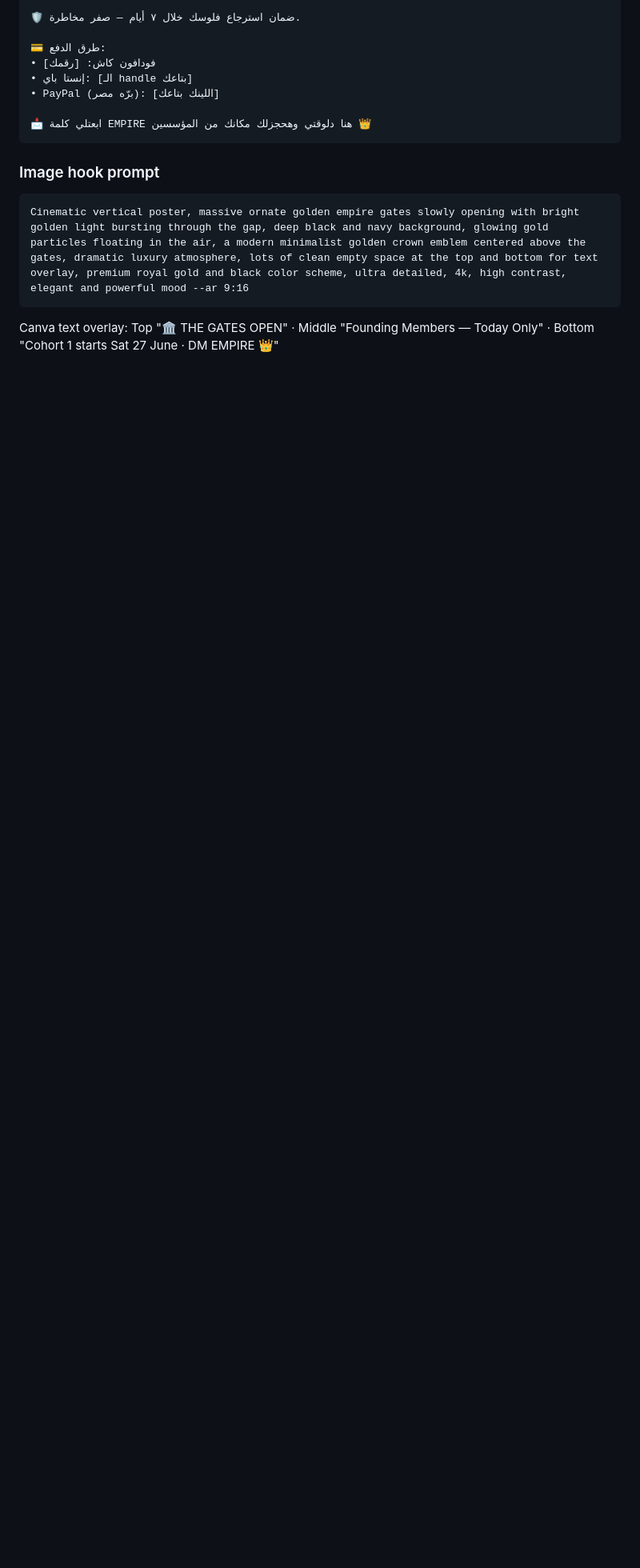
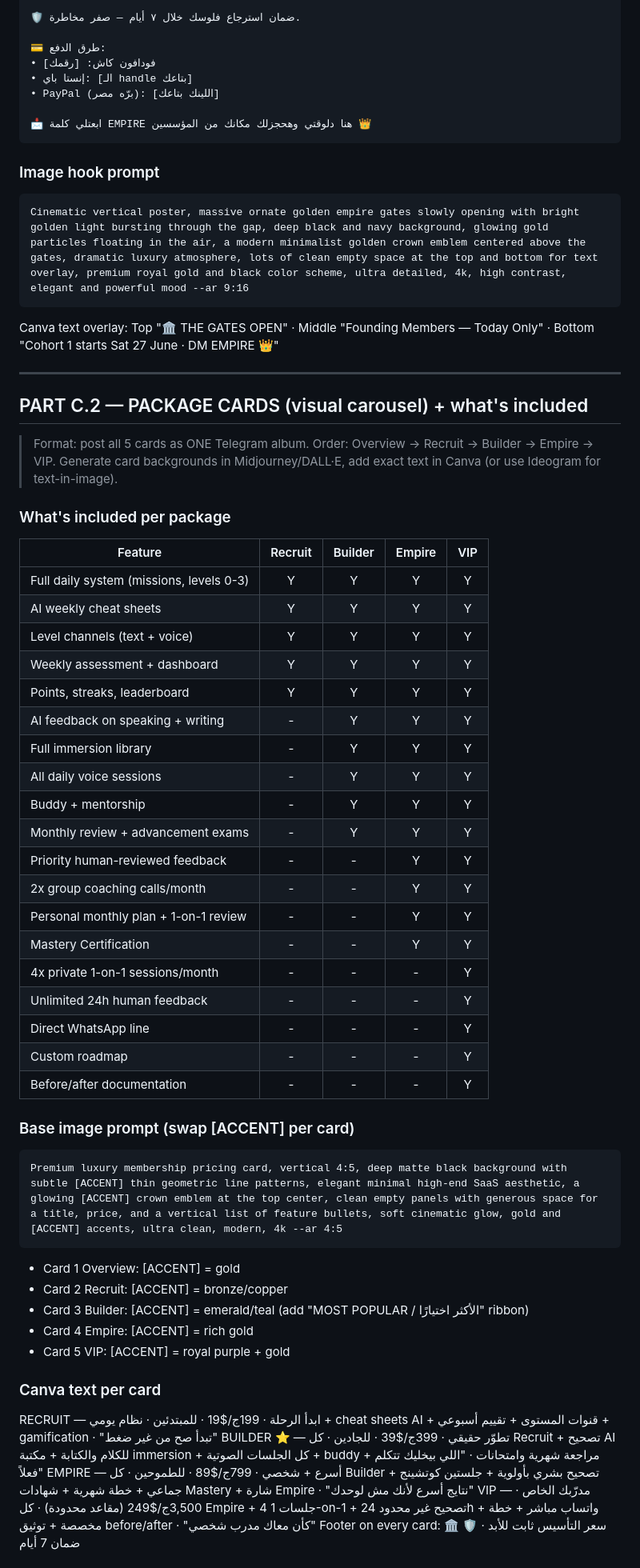
Before and after one commit to empireenglishcommunity-glitch/Claude, a Markdown page: EEC-Launch-Night-Playbook.md, the part around one of its changes. Shown at 80% size. GitHub-like rendering; blank space fills up the shorter version.

Commit message:
Add Part C.2: package cards (features + image prompts + album caption)

````diff
--- a/EEC-Launch-Night-Playbook.md
+++ b/EEC-Launch-Night-Playbook.md
@@ -586,3 +586,52 @@ Empire English مش كورس... ده نظام كامل بيخليك تتكلم
 Cinematic vertical poster, massive ornate golden empire gates slowly opening with bright golden light bursting through the gap, deep black and navy background, glowing gold particles floating in the air, a modern minimalist golden crown emblem centered above the gates, dramatic luxury atmosphere, lots of clean empty space at the top and bottom for text overlay, premium royal gold and black color scheme, ultra detailed, 4k, high contrast, elegant and powerful mood --ar 9:16
 ```
 Canva text overlay: Top "🏛️ THE GATES OPEN" · Middle "Founding Members — Today Only" · Bottom "Cohort 1 starts Sat 27 June · DM EMPIRE 👑"
+
+
+
+---
+
+## PART C.2 — PACKAGE CARDS (visual carousel) + what's included
+
+> Format: post all 5 cards as ONE Telegram album. Order: Overview → Recruit → Builder → Empire → VIP. Generate card backgrounds in Midjourney/DALL·E, add exact text in Canva (or use Ideogram for text-in-image).
+
+### What's included per package
+| Feature | Recruit | Builder | Empire | VIP |
+|---|:--:|:--:|:--:|:--:|
+| Full daily system (missions, levels 0-3) | Y | Y | Y | Y |
+| AI weekly cheat sheets | Y | Y | Y | Y |
+| Level channels (text + voice) | Y | Y | Y | Y |
+| Weekly assessment + dashboard | Y | Y | Y | Y |
+| Points, streaks, leaderboard | Y | Y | Y | Y |
+| AI feedback on speaking + writing | - | Y | Y | Y |
+| Full immersion library | - | Y | Y | Y |
+| All daily voice sessions | - | Y | Y | Y |
+| Buddy + mentorship | - | Y | Y | Y |
+| Monthly review + advancement exams | - | Y | Y | Y |
+| Priority human-reviewed feedback | - | - | Y | Y |
+| 2x group coaching calls/month | - | - | Y | Y |
+| Personal monthly plan + 1-on-1 review | - | - | Y | Y |
+| Mastery Certification | - | - | Y | Y |
+| 4x private 1-on-1 sessions/month | - | - | - | Y |
+| Unlimited 24h human feedback | - | - | - | Y |
+| Direct WhatsApp line | - | - | - | Y |
+| Custom roadmap | - | - | - | Y |
+| Before/after documentation | - | - | - | Y |
+
+### Base image prompt (swap [ACCENT] per card)
+```
+Premium luxury membership pricing card, vertical 4:5, deep matte black background with subtle [ACCENT] thin geometric line patterns, elegant minimal high-end SaaS aesthetic, a glowing [ACCENT] crown emblem at the top center, clean empty panels with generous space for a title, price, and a vertical list of feature bullets, soft cinematic glow, gold and [ACCENT] accents, ultra clean, modern, 4k --ar 4:5
+```
+- Card 1 Overview: [ACCENT] = gold
+- Card 2 Recruit: [ACCENT] = bronze/copper
+- Card 3 Builder: [ACCENT] = emerald/teal (add "MOST POPULAR / الأكثر اختيارًا" ribbon)
+- Card 4 Empire: [ACCENT] = rich gold
+- Card 5 VIP: [ACCENT] = royal purple + gold
+
+### Canva text per card
+RECRUIT — ابدأ الرحلة · 199ج/$19 · للمبتدئين · نظام يومي + cheat sheets AI + قنوات المستوى + تقييم أسبوعي + gamification · "تبدأ صح من غير ضغط"
+BUILDER ⭐ — تطوّر حقيقي · 399ج/$39 · للجادين · كل Recruit + تصحيح AI للكلام والكتابة + مكتبة immersion + كل الجلسات الصوتية + buddy + مراجعة شهرية وامتحانات · "اللي بيخليك تتكلم فعلاً"
+EMPIRE — أسرع + شخصي · 799ج/$89 · للطموحين · كل Builder + تصحيح بشري بأولوية + جلستين كوتشينج جماعي + خطة شهرية + شهادات Mastery + شارة Empire · "نتايج أسرع لأنك مش لوحدك"
+VIP — مدرّبك الخاص · 3,500ج/$249 (مقاعد محدودة) · كل Empire + 4 جلسات 1-on-1 + تصحيح غير محدود 24h + واتساب مباشر + خطة مخصصة + توثيق before/after · "كأن معاك مدرب شخصي"
+Footer on every card: 🏛️ سعر التأسيس ثابت للأبد · 🛡️ ضمان 7 أيام
+
````
Also changed, not shown: other parts of EEC-Launch-Night-Playbook.md (+30 -0 lines).
